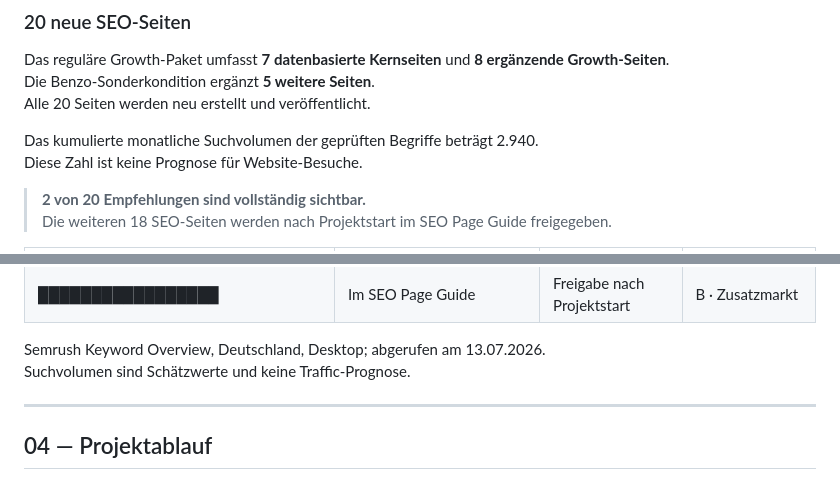
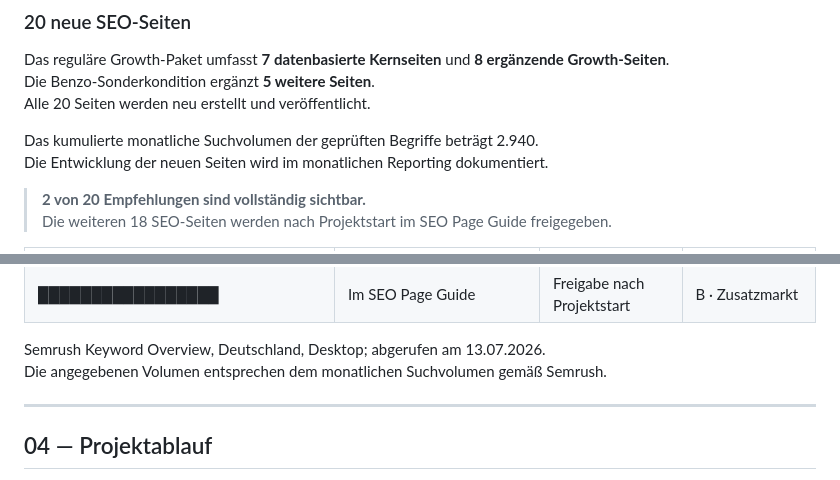
Before and after one commit to digitalmovementuk/benzo-digital-growth, a Markdown page: seo-analyse/seo-analyse.md, 2 parts joined by grey strips. Rendered like a GitHub page.

```diff
--- a/seo-analyse/seo-analyse.md
+++ b/seo-analyse/seo-analyse.md
@@ -152,7 +152,7 @@ Die Benzo-Sonderkondition ergänzt **5 weitere Seiten**.<br>
 Alle 20 Seiten werden neu erstellt und veröffentlicht.
 
 Das kumulierte monatliche Suchvolumen der geprüften Begriffe beträgt 2.940.<br>
-Diese Zahl ist keine Prognose für Website-Besuche.
+Die Entwicklung der neuen Seiten wird im monatlichen Reporting dokumentiert.
 
 > **2 von 20 Empfehlungen sind vollständig sichtbar.**<br>
 > Die weiteren 18 SEO-Seiten werden nach Projektstart im SEO Page Guide freigegeben.
@@ -181,7 +181,7 @@ Diese Zahl ist keine Prognose für Website-Besuche.
 | █████████████████ | Im SEO Page Guide | Freigabe nach Projektstart | B · Zusatzmarkt |
 
 Semrush Keyword Overview, Deutschland, Desktop; abgerufen am 13.07.2026.<br>
-Suchvolumen sind Schätzwerte und keine Traffic-Prognose.
+Die angegebenen Volumen entsprechen dem monatlichen Suchvolumen gemäß Semrush.
 
 ---
 
```
Also changed, not shown: other parts of seo-analyse/seo-analyse.md (+5 -6 lines).
